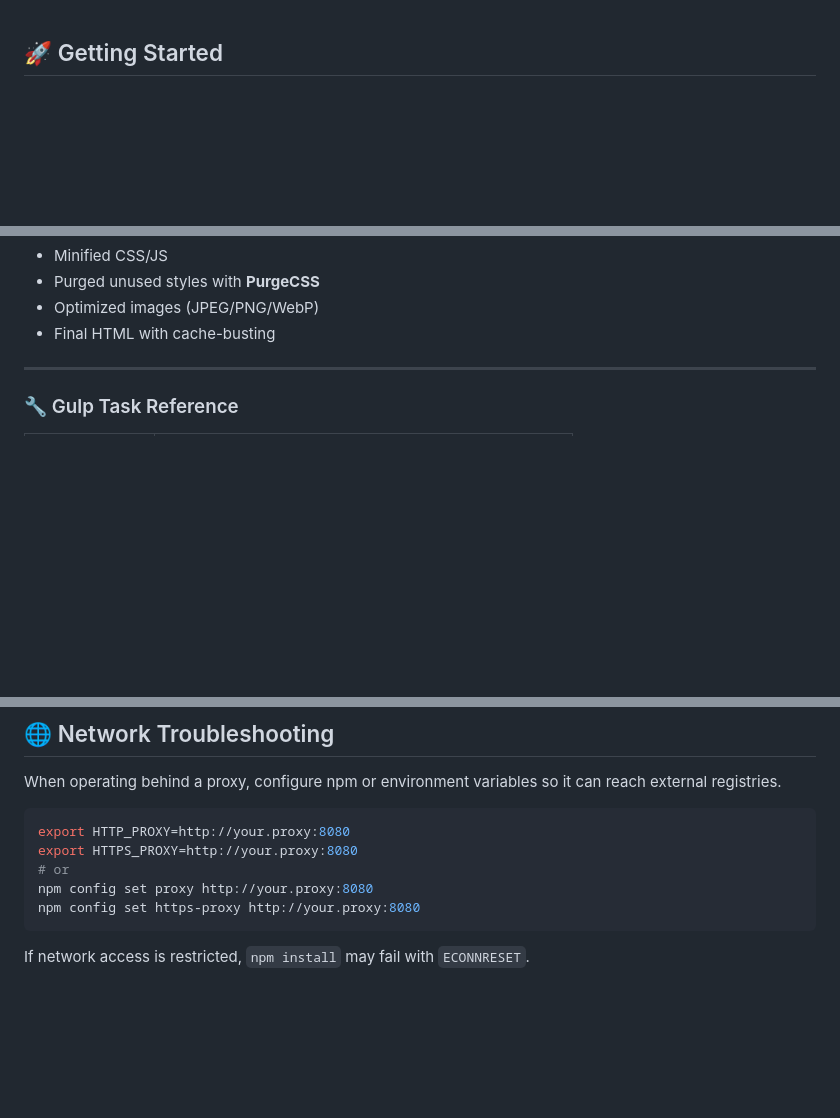
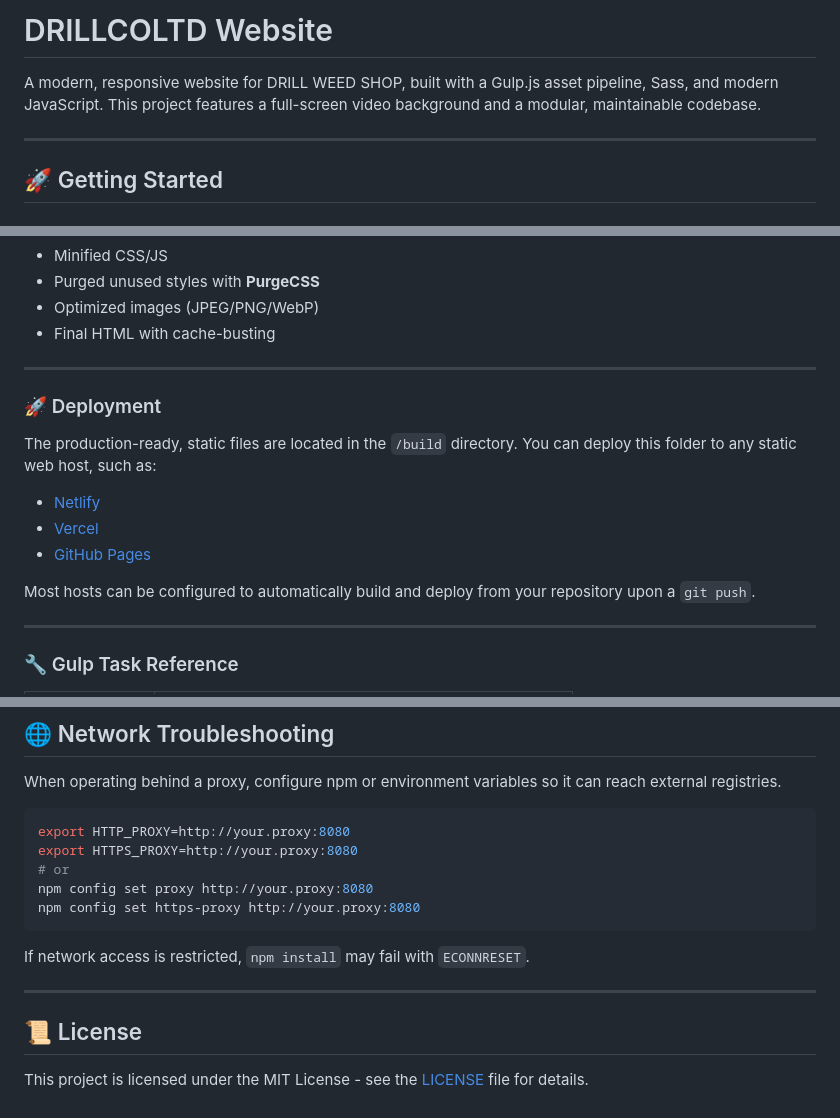
Before and after one commit to necony286/DrillCoLtd, a Markdown page: README.md, 3 parts joined by grey strips. Drawn GitHub-style; blank space fills up the shorter version.

````diff
--- a/README.md
+++ b/README.md
@@ -1,3 +1,9 @@
+# DRILLCOLTD Website
+
+A modern, responsive website for DRILL WEED SHOP, built with a Gulp.js asset pipeline, Sass, and modern JavaScript. This project features a full-screen video background and a modular, maintainable codebase.
+
+---
+
 ## 🚀 Getting Started
 
 ### 📦 Installation
@@ -49,6 +55,18 @@ Outputs an optimized, cache-busted build in the `/build` folder:
 - Purged unused styles with **PurgeCSS**
 - Optimized images (JPEG/PNG/WebP)
 - Final HTML with cache-busting
+
+---
+
+### 🚀 Deployment
+
+The production-ready, static files are located in the `/build` directory. You can deploy this folder to any static web host, such as:
+
+- [Netlify](https://www.netlify.com/)
+- [Vercel](https://vercel.com/)
+- [GitHub Pages](https://pages.github.com/)
+
+Most hosts can be configured to automatically build and deploy from your repository upon a `git push`.
 
 ---
 
@@ -126,3 +144,9 @@ npm config set https-proxy http://your.proxy:8080
 ```
 
 If network access is restricted, `npm install` may fail with `ECONNRESET`.
+
+---
+
+## 📜 License
+
+This project is licensed under the MIT License - see the [LICENSE](LICENSE) file for details.
````
